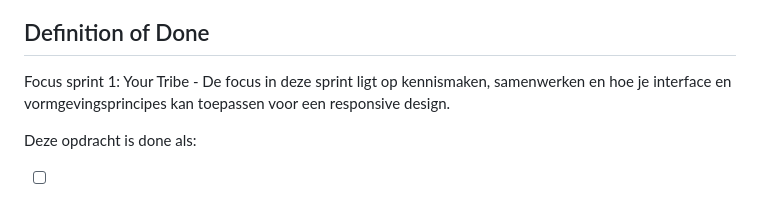
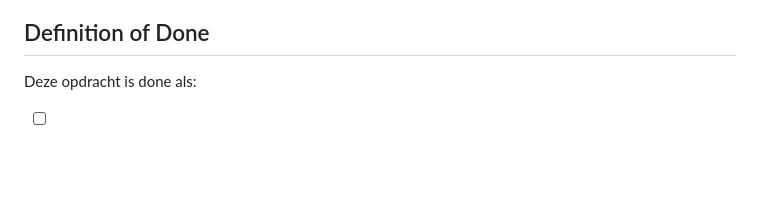
Before and after one commit to yujing-student/your-tribe-css-basics, a Markdown page: docs/INSTRUCTIONS.md, the part around the change. Rendered like a GitHub page; blank space fills up the shorter version.

```diff
--- a/docs/INSTRUCTIONS.md
+++ b/docs/INSTRUCTIONS.md
@@ -65,8 +65,6 @@ In de bouwfase werk je jouw gekozen schets, zo goed mogelijk, uit in HTML, CSS e
 
 ## Definition of Done
 
-Focus sprint 1: Your Tribe - De focus in deze sprint ligt op kennismaken, samenwerken en hoe je interface en vormgevingsprincipes kan toepassen voor een responsive design.
-
 Deze opdracht is done als:
 
 - [ ] je in de wiki van je visistekaartje repository een breakdown schets met CSS pseudo-code hebt opgenomen
```
